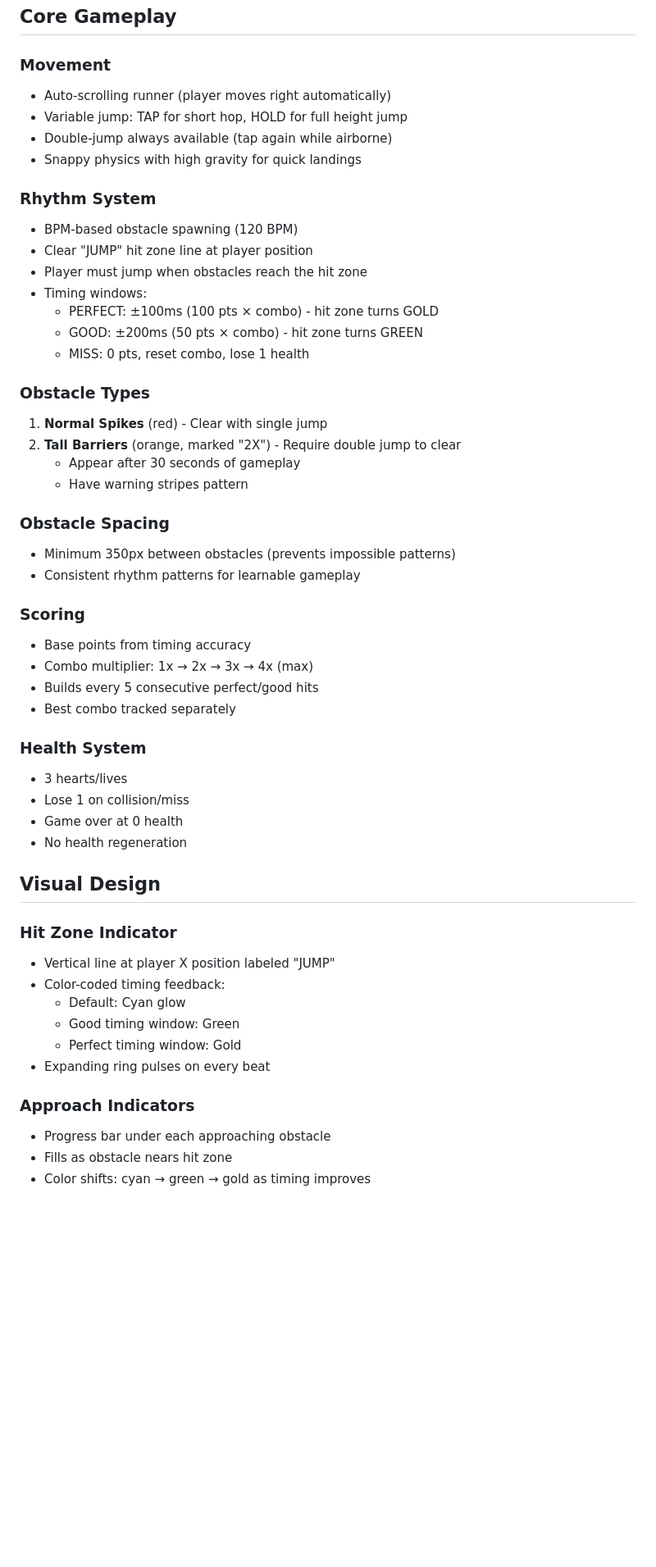
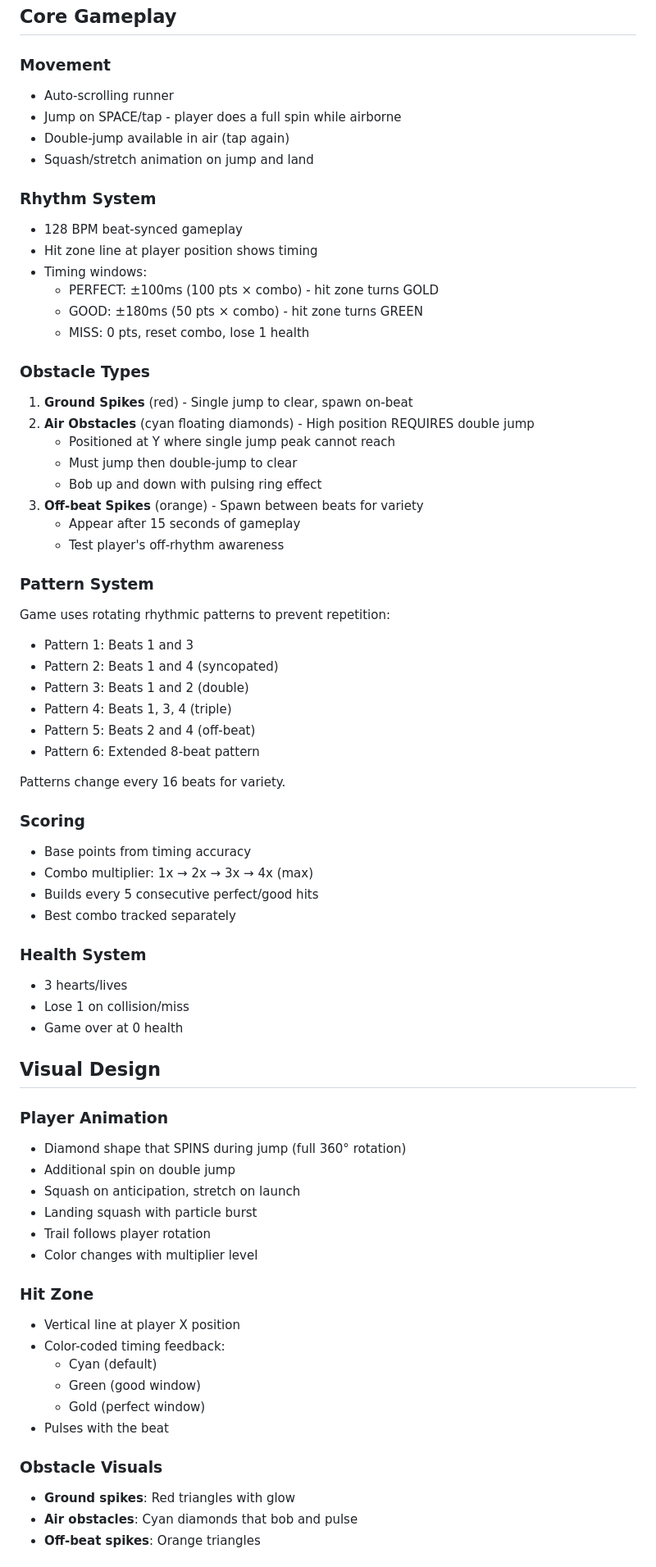
Before and after one commit to NoahMarkworth/Neon-Pulse, a Markdown page: spec.md, the part around one of its changes. Shown at 82% size. GitHub-like rendering; blank space fills up the shorter version.

```diff
--- a/spec.md
+++ b/spec.md
@@ -6,29 +6,39 @@ An endless runner where obstacles spawn synchronized to music beats. Players mus
 ## Core Gameplay
 
 ### Movement
-- Auto-scrolling runner (player moves right automatically)
-- Variable jump: TAP for short hop, HOLD for full height jump
-- Double-jump always available (tap again while airborne)
-- Snappy physics with high gravity for quick landings
+- Auto-scrolling runner
+- Jump on SPACE/tap - player does a full spin while airborne
+- Double-jump available in air (tap again)
+- Squash/stretch animation on jump and land
 
 ### Rhythm System
-- BPM-based obstacle spawning (120 BPM)
-- Clear "JUMP" hit zone line at player position
-- Player must jump when obstacles reach the hit zone
+- 128 BPM beat-synced gameplay
+- Hit zone line at player position shows timing
 - Timing windows:
   - PERFECT: ±100ms (100 pts × combo) - hit zone turns GOLD
-  - GOOD: ±200ms (50 pts × combo) - hit zone turns GREEN
+  - GOOD: ±180ms (50 pts × combo) - hit zone turns GREEN
   - MISS: 0 pts, reset combo, lose 1 health
 
 ### Obstacle Types
-1. **Normal Spikes** (red) - Clear with single jump
-2. **Tall Barriers** (orange, marked "2X") - Require double jump to clear
-   - Appear after 30 seconds of gameplay
-   - Have warning stripes pattern
+1. **Ground Spikes** (red) - Single jump to clear, spawn on-beat
+2. **Air Obstacles** (cyan floating diamonds) - High position REQUIRES double jump
+   - Positioned at Y where single jump peak cannot reach
+   - Must jump then double-jump to clear
+   - Bob up and down with pulsing ring effect
+3. **Off-beat Spikes** (orange) - Spawn between beats for variety
+   - Appear after 15 seconds of gameplay
+   - Test player's off-rhythm awareness
 
-### Obstacle Spacing
-- Minimum 350px between obstacles (prevents impossible patterns)
-- Consistent rhythm patterns for learnable gameplay
+### Pattern System
+Game uses rotating rhythmic patterns to prevent repetition:
+- Pattern 1: Beats 1 and 3
+- Pattern 2: Beats 1 and 4 (syncopated)
+- Pattern 3: Beats 1 and 2 (double)
+- Pattern 4: Beats 1, 3, 4 (triple)
+- Pattern 5: Beats 2 and 4 (off-beat)
+- Pattern 6: Extended 8-beat pattern
+
+Patterns change every 16 beats for variety.
 
 ### Scoring
 - Base points from timing accuracy
@@ -40,20 +50,27 @@ An endless runner where obstacles spawn synchronized to music beats. Players mus
 - 3 hearts/lives
 - Lose 1 on collision/miss
 - Game over at 0 health
-- No health regeneration
 
 ## Visual Design
 
-### Hit Zone Indicator
-- Vertical line at player X position labeled "JUMP"
+### Player Animation
+- Diamond shape that SPINS during jump (full 360° rotation)
+- Additional spin on double jump
+- Squash on anticipation, stretch on launch
+- Landing squash with particle burst
+- Trail follows player rotation
+- Color changes with multiplier level
+
+### Hit Zone
+- Vertical line at player X position
 - Color-coded timing feedback:
-  - Default: Cyan glow
-  - Good timing window: Green
-  - Perfect timing window: Gold
-- Expanding ring pulses on every beat
+  - Cyan (default)
+  - Green (good window)
+  - Gold (perfect window)
+- Pulses with the beat
 
-### Approach Indicators
-- Progress bar under each approaching obstacle
-- Fills as obstacle nears hit zone
-- Color shifts: cyan → green → gold as timing improves
+### Obstacle Visuals
+- **Ground spikes**: Red triangles with glow
+- **Air obstacles**: Cyan diamonds that bob and pulse
+- **Off-beat spikes**: Orange triangles
 
```
Also changed, not shown: other parts of spec.md (+28 -85 lines).
